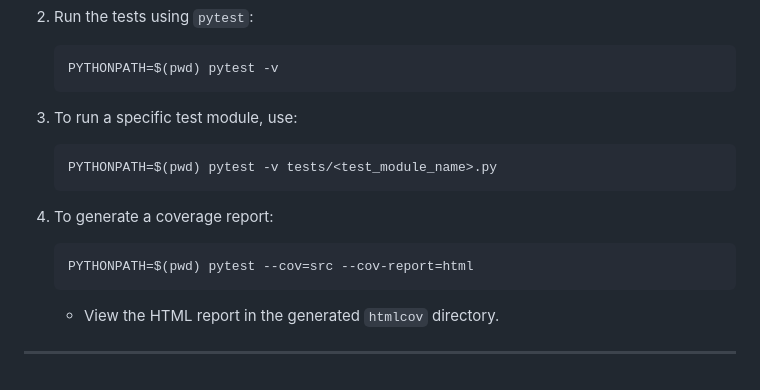
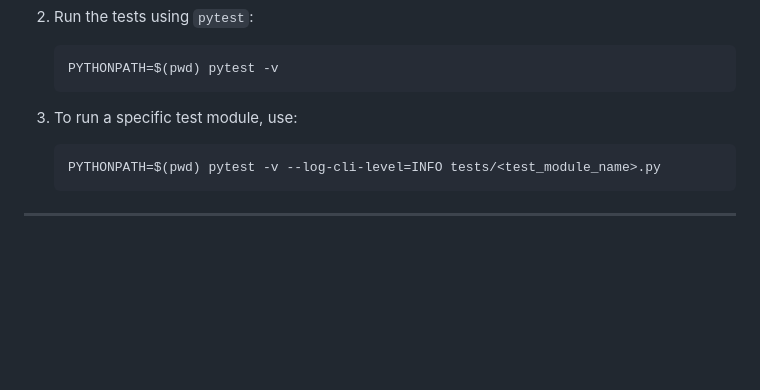
Before and after one commit to kjpou1/ml_project_template, a Markdown page: README.md, the part around the change. Rendered like a GitHub page; blank space fills up the shorter version.

Commit message:
Update for cli level command

````diff
--- a/README.md
+++ b/README.md
@@ -306,13 +306,13 @@ The project includes a comprehensive suite of tests to validate the functionalit
 
 3. To run a specific test module, use:
    ```bash
-   PYTHONPATH=$(pwd) pytest -v tests/<test_module_name>.py
+   PYTHONPATH=$(pwd) pytest -v --log-cli-level=INFO tests/<test_module_name>.py
    ```
 
-4. To generate a coverage report:
+<!-- 4. To generate a coverage report:
    ```bash
    PYTHONPATH=$(pwd) pytest --cov=src --cov-report=html
    ```
-   - View the HTML report in the generated `htmlcov` directory.
+   - View the HTML report in the generated `htmlcov` directory. -->
 
 ---
````
